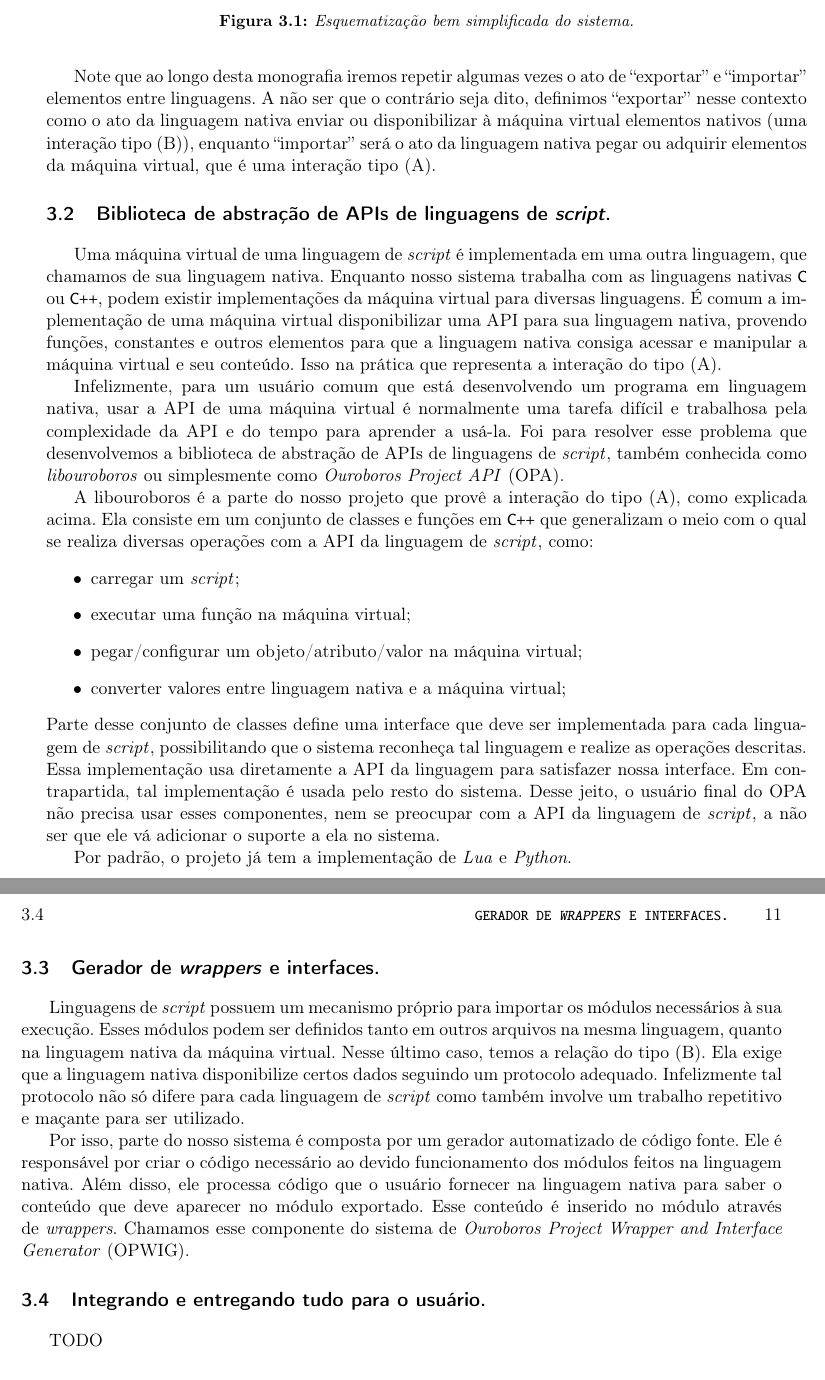
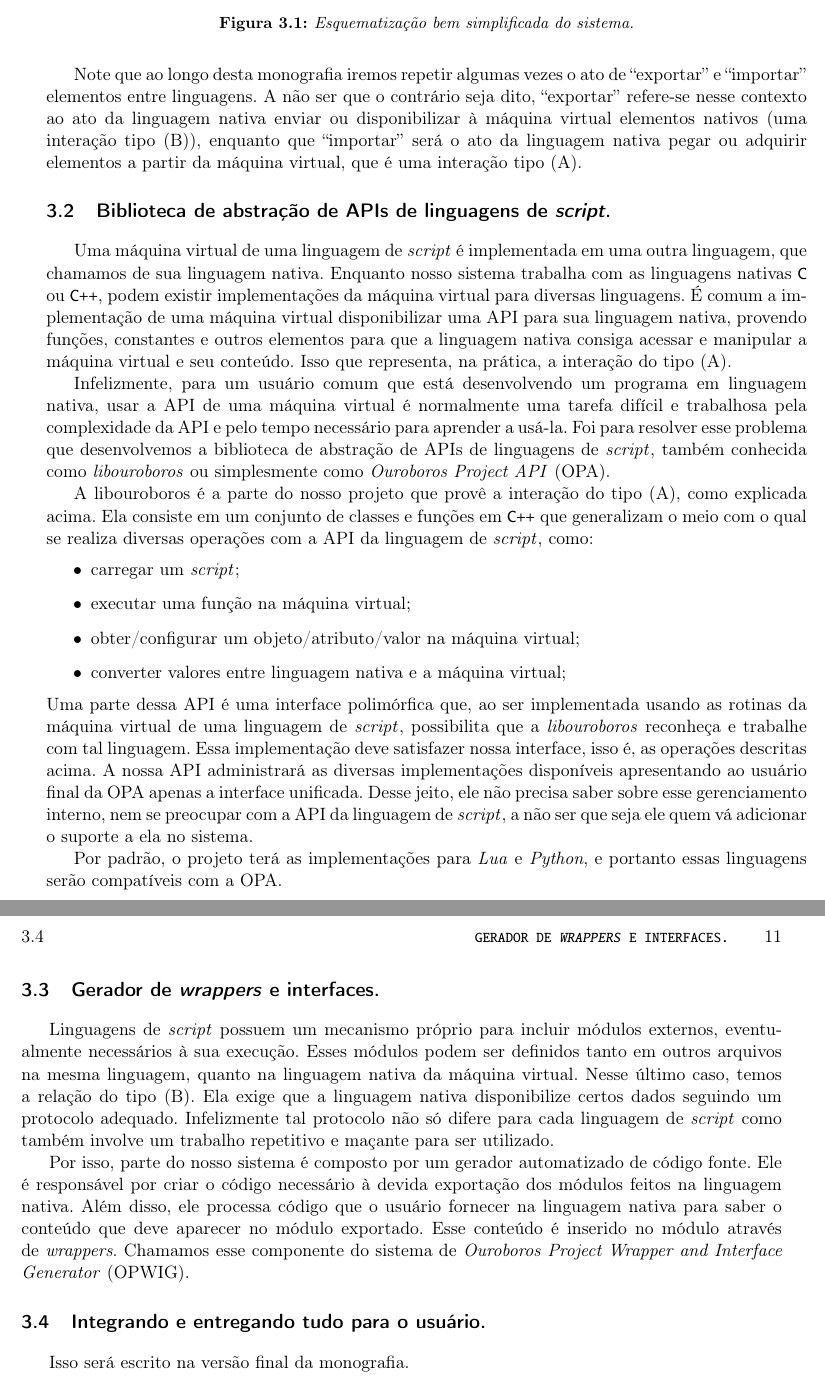
Before and after one commit to Kazuo256/ouroboros-monograph, a LaTeX book (monografia.tex, which reads cap-estrutura.tex): two parts of pages 18 and 19 of 43, joined at a grey line, cut so that both start at the same text. Compiled offline with pdfLaTeX.

Commit message:
Revisei o capítulo da estrutura.

```diff
--- a/cap-estrutura.tex
+++ b/cap-estrutura.tex
@@ -70,11 +70,11 @@
 
     Note que ao longo desta monografia iremos repetir algumas vezes o ato de
     ``exportar'' e ``importar'' elementos entre linguagens. A não ser que o
-    contrário seja dito, definimos ``exportar'' nesse contexto como o ato
-    da linguagem nativa enviar ou disponibilizar à máquina virtual elementos
-    nativos (uma interação tipo (B)), enquanto ``importar'' será o ato
-    da linguagem nativa pegar ou adquirir elementos da máquina virtual, que
-    é uma interação tipo (A).
+    contrário seja dito, ``exportar'' refere-se nesse contexto ao ato da
+    linguagem nativa enviar ou disponibilizar à máquina virtual elementos
+    nativos (uma interação tipo (B)), enquanto que ``importar'' será o ato
+    da linguagem nativa pegar ou adquirir elementos a partir da máquina virtual,
+    que é uma interação tipo (A).
 
   \section{Biblioteca de abstração de APIs de linguagens de \emph{script}.}
   \label{sec:estrutura:opa}
@@ -85,15 +85,16 @@
     virtual para diversas linguagens. É comum a implementação de uma máquina virtual
     disponibilizar uma API para sua linguagem nativa, provendo funções, constantes
     e outros elementos para que a linguagem nativa consiga acessar e manipular a
-  máquina virtual e seu conteúdo. Isso na prática que representa a interação do
+    máquina virtual e seu conteúdo. Isso que representa, na prática, a interação do
     tipo (A).
 
     Infelizmente, para um usuário comum que está desenvolvendo um programa em
     linguagem nativa, usar a API de uma máquina virtual é normalmente uma tarefa
-  difícil e trabalhosa pela complexidade da API e do tempo para aprender a
-  usá-la. Foi para resolver esse problema que desenvolvemos a biblioteca de
-  abstração de APIs de linguagens de \script{}, também conhecida como
-  \textit{libouroboros} ou simplesmente como \emph{Ouroboros Project API} (OPA).
+    difícil e trabalhosa pela complexidade da API e pelo tempo necessário para
+    aprender a usá-la. Foi para resolver esse problema que desenvolvemos a
+    biblioteca de abstração de APIs de linguagens de \script{}, também conhecida
+    como \textit{libouroboros} ou simplesmente como \emph{Ouroboros Project API}
+    (OPA).
 
     A libouroboros é a parte do nosso projeto que provê a interação do tipo (A),
     como explicada acima. Ela consiste em um conjunto de classes e funções em
@@ -102,21 +103,24 @@
     \begin{itemize}
       \item carregar um \script{};
       \item executar uma função na máquina virtual;
-    \item pegar/configurar um objeto/atributo/valor na máquina virtual;
+      \item obter/configurar um objeto/atributo/valor na máquina virtual;
       \item converter valores entre linguagem nativa e a máquina virtual;
     \end{itemize}
-  Parte desse conjunto de classes define uma interface que deve ser implementada para
-  cada linguagem de \script{}, possibilitando que o sistema reconheça tal linguagem e
-  realize as operações descritas. Essa implementação usa diretamente a API da linguagem
-  para satisfazer nossa interface. Em contrapartida, tal implementação é usada pelo
-  resto do sistema. Desse jeito, o usuário final do OPA não precisa usar esses
-  componentes, nem se preocupar com a API da linguagem de \script{}, a não ser que
-  ele vá adicionar o suporte a ela no sistema.
+    Uma parte dessa API é uma interface polimórfica que, ao ser implementada usando
+    as rotinas da máquina virtual de uma linguagem de \script{}, possibilita que
+    a \emph{libouroboros} reconheça e trabalhe com tal linguagem. Essa
+    implementação deve satisfazer nossa interface, isso é, as operações
+    descritas acima. A nossa API administrará as diversas implementações
+    disponíveis apresentando ao usuário final da OPA apenas a interface
+    unificada. Desse jeito, ele não precisa saber sobre esse gerenciamento
+    interno, nem se preocupar com a API da linguagem de \script{}, a não ser que
+    seja ele quem vá adicionar o suporte a ela no sistema.
 
     % TODO: Diagrama ilustrando relação da OPA com as APIs específicas de cada
     %       linguagem de script
 
-  Por padrão, o projeto já tem a implementação de \textit{Lua} e \textit{Python}.
+    Por padrão, o projeto terá as implementações para \textit{Lua} e
+    \textit{Python}, e portanto essas linguagens serão compatíveis com a OPA.
 
     %TODO: subsection: conversão de valores (entre linguagem nativa e máquina virtual)
     %TODO: subsection: virtualobj (possiveis subsubsection pra falar do encapsulamento do vdata, etc)
@@ -128,16 +132,18 @@
 
   %TODO: Explicar mais sobre a ideia geral da relação do tipo (B)
 
-  Linguagens de \script{} possuem um mecanismo próprio para importar os módulos
-  necessários à sua execução. Esses módulos podem ser definidos tanto em outros
-  arquivos na mesma linguagem, quanto na linguagem nativa da máquina virtual.
-  Nesse último caso, temos a relação do tipo (B). Ela exige que a linguagem
-  nativa disponibilize certos dados seguindo um protocolo adequado. Infelizmente
-  tal protocolo não só difere para cada linguagem de \script{} como também
-  involve um trabalho repetitivo e maçante para ser utilizado.
+    Linguagens de \script{} possuem um mecanismo próprio para incluir módulos
+    externos, eventualmente necessários à sua execução. Esses módulos podem ser
+    definidos tanto em outros arquivos na mesma linguagem, quanto na linguagem
+    nativa da máquina virtual. Nesse último caso, temos a relação do tipo (B). Ela
+    exige que a linguagem nativa disponibilize certos dados seguindo um protocolo
+    adequado. Infelizmente tal protocolo não só difere para cada linguagem de
+    \script{} como também involve um trabalho repetitivo e maçante para ser utilizado.
 
-  Por isso, parte do nosso sistema é composta por um gerador automatizado de código fonte.
-  Ele é responsável por criar o código necessário ao devido funcionamento dos módulos
+    %TODO: Detalhar esse processo repetitivo e maçante.
+
+    Por isso, parte do nosso sistema é composto por um gerador automatizado de código fonte.
+    Ele é responsável por criar o código necessário à devida exportação dos módulos
     feitos na linguagem nativa. Além disso, ele processa código que o usuário fornecer na
     linguagem nativa para saber o conteúdo que deve aparecer no módulo exportado.
     Esse conteúdo é inserido no módulo através de \emph{wrappers}. Chamamos esse componente
@@ -149,4 +155,5 @@
 
   \section{Integrando e entregando tudo para o usuário.}
   \label{sec:estrutura:integration}
-  TODO
+
+    Isso será escrito na versão final da monografia.
```
Also changed, not shown: cap-estrutura.tex (2 more changed lines). Lines whose indentation alone changed are shown as unchanged.
